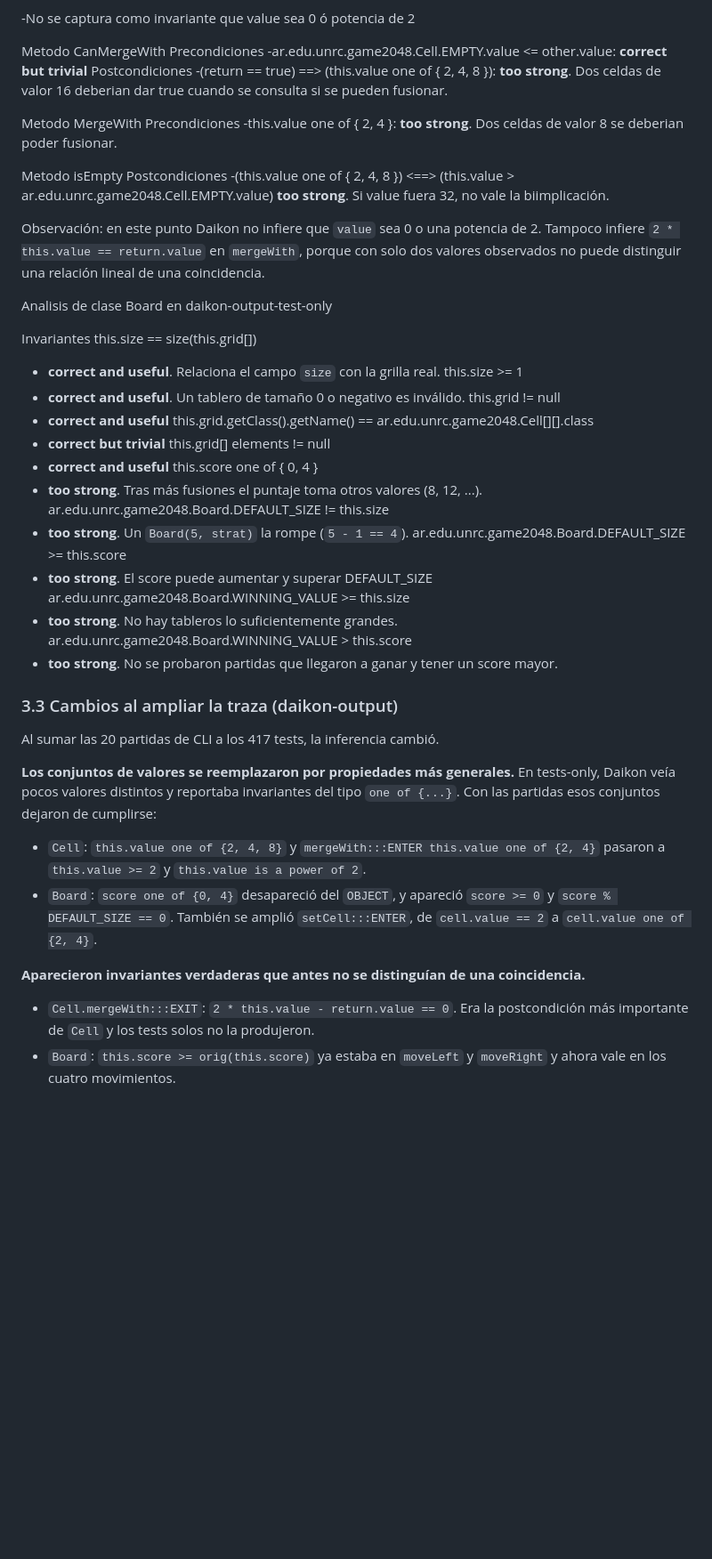
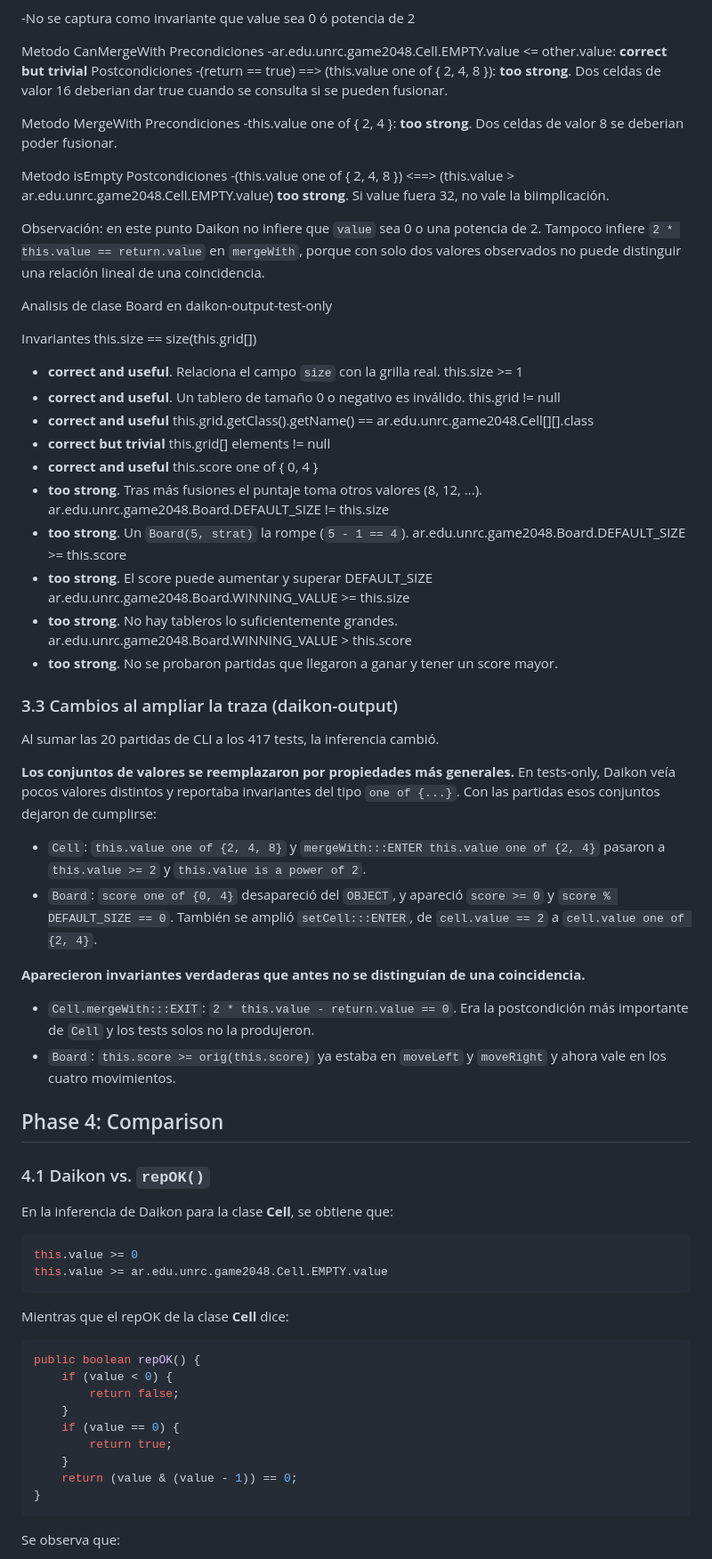
Before and after one commit to Joaquintinsin/aguirre-astrada-tissera-reliable-2048, a Markdown page: assignment-4-summary.md, the part around one of its changes. Shown at 89% size. Rendered like a GitHub page; blank space fills up the shorter version.

Commit message:
Add Phase 4.1 report

````diff
--- a/assignment-4-summary.md
+++ b/assignment-4-summary.md
@@ -102,7 +105,7 @@ Metodo CanMergeWith
 Precondiciones
 -ar.edu.unrc.game2048.Cell.EMPTY.value <= other.value: **correct but trivial**
 Postcondiciones
--(return == true)  ==>  (this.value one of { 2, 4, 8 }): **too strong**. Dos celdas de valor 16 deberian dar true cuando se consulta si se pueden fusionar.
+-(return == true) ==> (this.value one of { 2, 4, 8 }): **too strong**. Dos celdas de valor 16 deberian dar true cuando se consulta si se pueden fusionar.
 
 Metodo MergeWith
 Precondiciones
@@ -110,37 +113,34 @@ Precondiciones
 
 Metodo isEmpty
 Postcondiciones
--(this.value one of { 2, 4, 8 })  <==>  (this.value > ar.edu.unrc.game2048.Cell.EMPTY.value)  **too strong**. Si value fuera 32, no vale la biimplicación.
-
+-(this.value one of { 2, 4, 8 }) <==> (this.value > ar.edu.unrc.game2048.Cell.EMPTY.value) **too strong**. Si value fuera 32, no vale la biimplicación.
 
 Observación: en este punto Daikon no infiere que `value` sea 0 o una potencia de 2. Tampoco infiere `2 * this.value == return.value` en `mergeWith`, porque con solo dos valores observados no puede distinguir una relación lineal de una coincidencia.
-
 
 Analisis de clase Board en daikon-output-test-only
 
 Invariantes
 this.size == size(this.grid[])
+
 - **correct and useful**. Relaciona el campo `size` con la grilla real.
-this.size >= 1
+  this.size >= 1
 - **correct and useful**. Un tablero de tamaño 0 o negativo es inválido.
-this.grid != null
+  this.grid != null
 - **correct and useful**
-this.grid.getClass().getName() == ar.edu.unrc.game2048.Cell[][].class
+  this.grid.getClass().getName() == ar.edu.unrc.game2048.Cell[][].class
 - **correct but trivial**
-this.grid[] elements != null
+  this.grid[] elements != null
 - **correct and useful**
-this.score one of { 0, 4 }
+  this.score one of { 0, 4 }
 - **too strong**. Tras más fusiones el puntaje toma otros valores (8, 12, ...).
-ar.edu.unrc.game2048.Board.DEFAULT_SIZE != this.size
+  ar.edu.unrc.game2048.Board.DEFAULT_SIZE != this.size
 - **too strong**. Un `Board(5, strat)` la rompe (`5 - 1 == 4`).
-ar.edu.unrc.game2048.Board.DEFAULT_SIZE >= this.score
+  ar.edu.unrc.game2048.Board.DEFAULT_SIZE >= this.score
 - **too strong**. El score puede aumentar y superar DEFAULT_SIZE
-ar.edu.unrc.game2048.Board.WINNING_VALUE >= this.size
+  ar.edu.unrc.game2048.Board.WINNING_VALUE >= this.size
 - **too strong**. No hay tableros lo suficientemente grandes.
-ar.edu.unrc.game2048.Board.WINNING_VALUE > this.score
+  ar.edu.unrc.game2048.Board.WINNING_VALUE > this.score
 - **too strong**. No se probaron partidas que llegaron a ganar y tener un score mayor.
-
-
 
 ### 3.3 Cambios al ampliar la traza (daikon-output)
 
@@ -155,8 +155,36 @@ En tests-only, Daikon veía pocos valores distintos y reportaba invariantes del
 - `Board`: `score one of {0, 4}` desapareció del `OBJECT`, y apareció `score >= 0` y `score % DEFAULT_SIZE == 0`.
   También se amplió `setCell:::ENTER`, de `cell.value == 2` a `cell.value one of {2, 4}`.
 
+**Aparecieron invariantes verdaderas que antes no se distinguían de una coincidencia.**
 
-**Aparecieron invariantes verdaderas que antes no se distinguían de una coincidencia.**
 - `Cell.mergeWith:::EXIT`: `2 * this.value - return.value == 0`. Era la postcondición más importante de `Cell` y los tests solos no la produjeron.
 - `Board`: `this.score >= orig(this.score)` ya estaba en `moveLeft` y `moveRight`
   y ahora vale en los cuatro movimientos.
+
+## Phase 4: Comparison
+
+### 4.1 Daikon vs. `repOK()`
+
+En la inferencia de Daikon para la clase **Cell**, se obtiene que:
+
+```java
+this.value >= 0
+this.value >= ar.edu.unrc.game2048.Cell.EMPTY.value
+```
+
+Mientras que el repOK de la clase **Cell** dice:
+
+```java
+public boolean repOK() {
+    if (value < 0) {
+        return false;
+    }
+    if (value == 0) {
+        return true;
+    }
+    return (value & (value - 1)) == 0;
+}
+```
+
+Se observa que:
+
````
Also changed, not shown: other parts of assignment-4-summary.md (+77 -8 lines).
